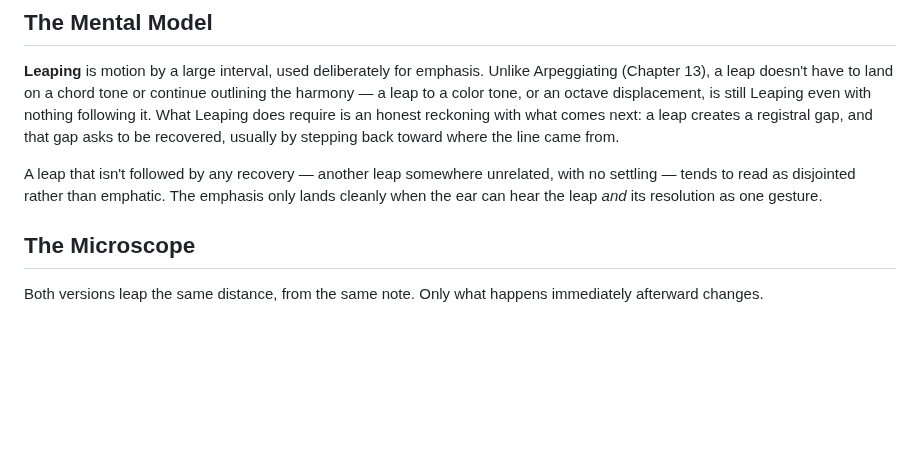
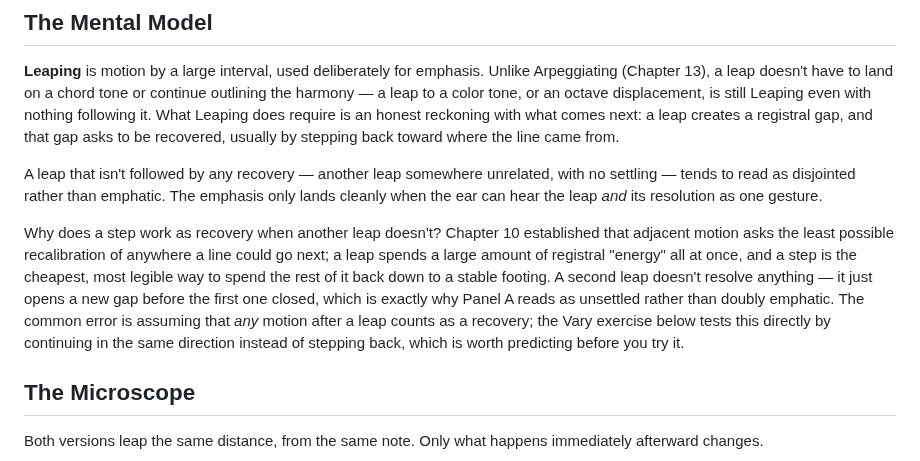
Before and after one commit to alessandrobessi/thinking-in-groove, a Markdown page: book/part-2-harmonic-motion/leaping.md, the part around the change. Drawn GitHub-style; blank space fills up the shorter version.

Commit message:
Deepen Ch.14 Leaping: why steps recover but leaps don't, tie back to Ch.10
Connects the recovery mechanism directly to Ch.10's adjacency-as-
minimal-recalibration principle, and flags the common error of
treating any subsequent motion as a valid recovery.

```diff
--- a/book/part-2-harmonic-motion/leaping.md
+++ b/book/part-2-harmonic-motion/leaping.md
@@ -11,6 +11,8 @@ Why does a big leap in a bass line seem to demand something afterward, and what
 **Leaping** is motion by a large interval, used deliberately for emphasis. Unlike Arpeggiating (Chapter 13), a leap doesn't have to land on a chord tone or continue outlining the harmony — a leap to a color tone, or an octave displacement, is still Leaping even with nothing following it. What Leaping does require is an honest reckoning with what comes next: a leap creates a registral gap, and that gap asks to be recovered, usually by stepping back toward where the line came from.
 
 A leap that isn't followed by any recovery — another leap somewhere unrelated, with no settling — tends to read as disjointed rather than emphatic. The emphasis only lands cleanly when the ear can hear the leap *and* its resolution as one gesture.
+
+Why does a step work as recovery when another leap doesn't? Chapter 10 established that adjacent motion asks the least possible recalibration of anywhere a line could go next; a leap spends a large amount of registral "energy" all at once, and a step is the cheapest, most legible way to spend the rest of it back down to a stable footing. A second leap doesn't resolve anything — it just opens a new gap before the first one closed, which is exactly why Panel A reads as unsettled rather than doubly emphatic. The common error is assuming that *any* motion after a leap counts as a recovery; the Vary exercise below tests this directly by continuing in the same direction instead of stepping back, which is worth predicting before you try it.
 
 ## The Microscope
 
```
